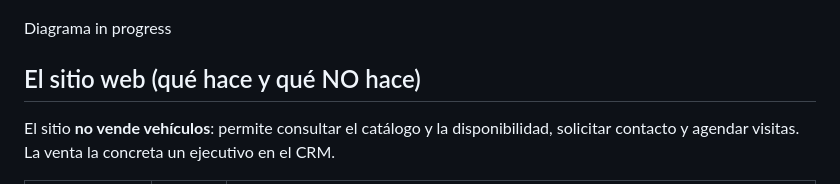
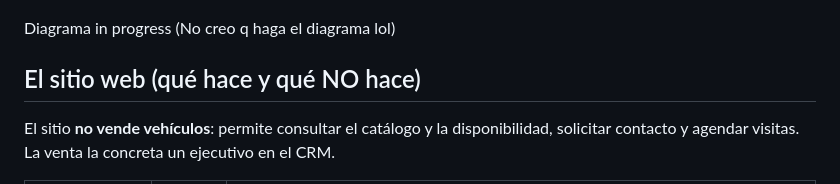
Before and after one commit to Nico-Chacon/ADY1103-Prueba_2-Monitoreo_y_Observabilidad-Andys_Motors, a Markdown page: README.md, the part around the change. Drawn GitHub-style.

Commit message:
push 08/10/2026

```diff
--- a/README.md
+++ b/README.md
@@ -14,7 +14,7 @@ Prometheus + Grafana en contenedores, alimentados por el script simulador del do
 
 ![Diagrama](media/wip.gif)
 
-Diagrama in progress
+Diagrama in progress (No creo q haga el diagrama lol)
 
 
 ## El sitio web (qué hace y qué NO hace)
```
